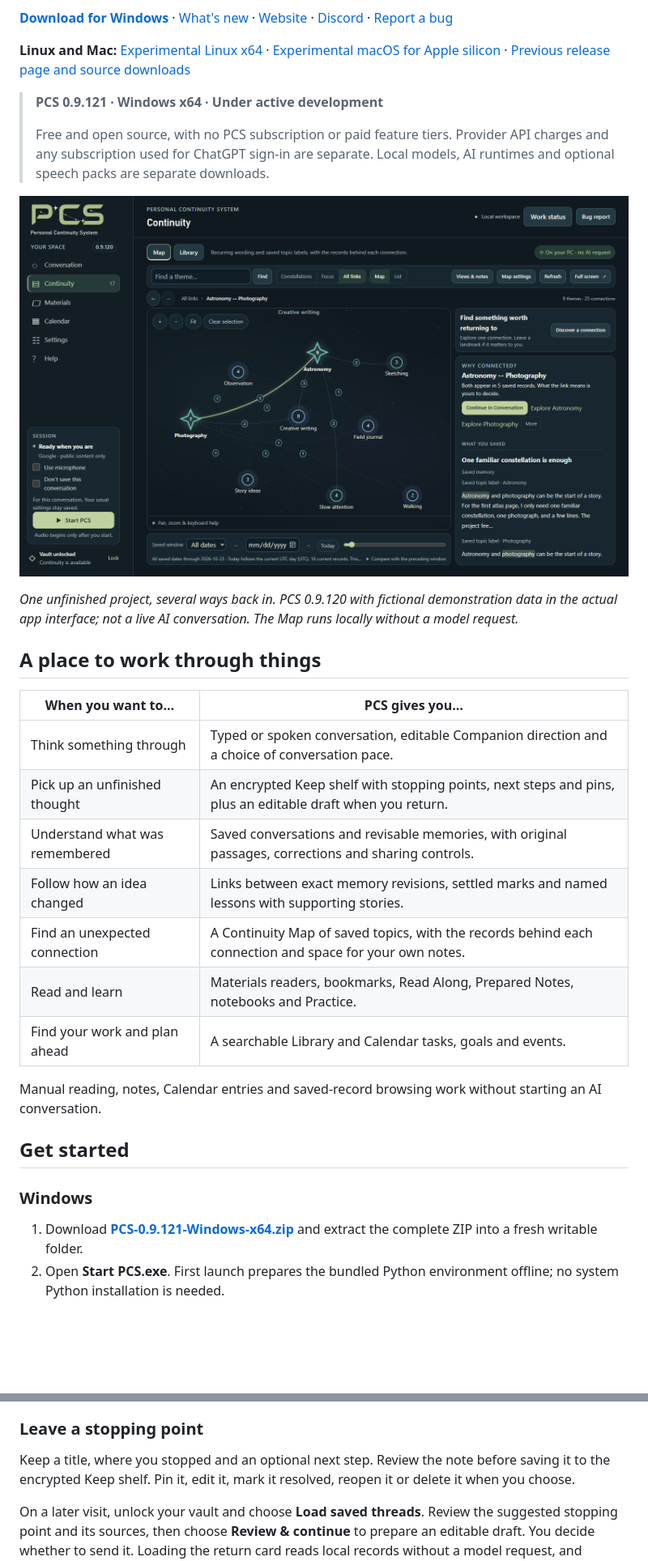
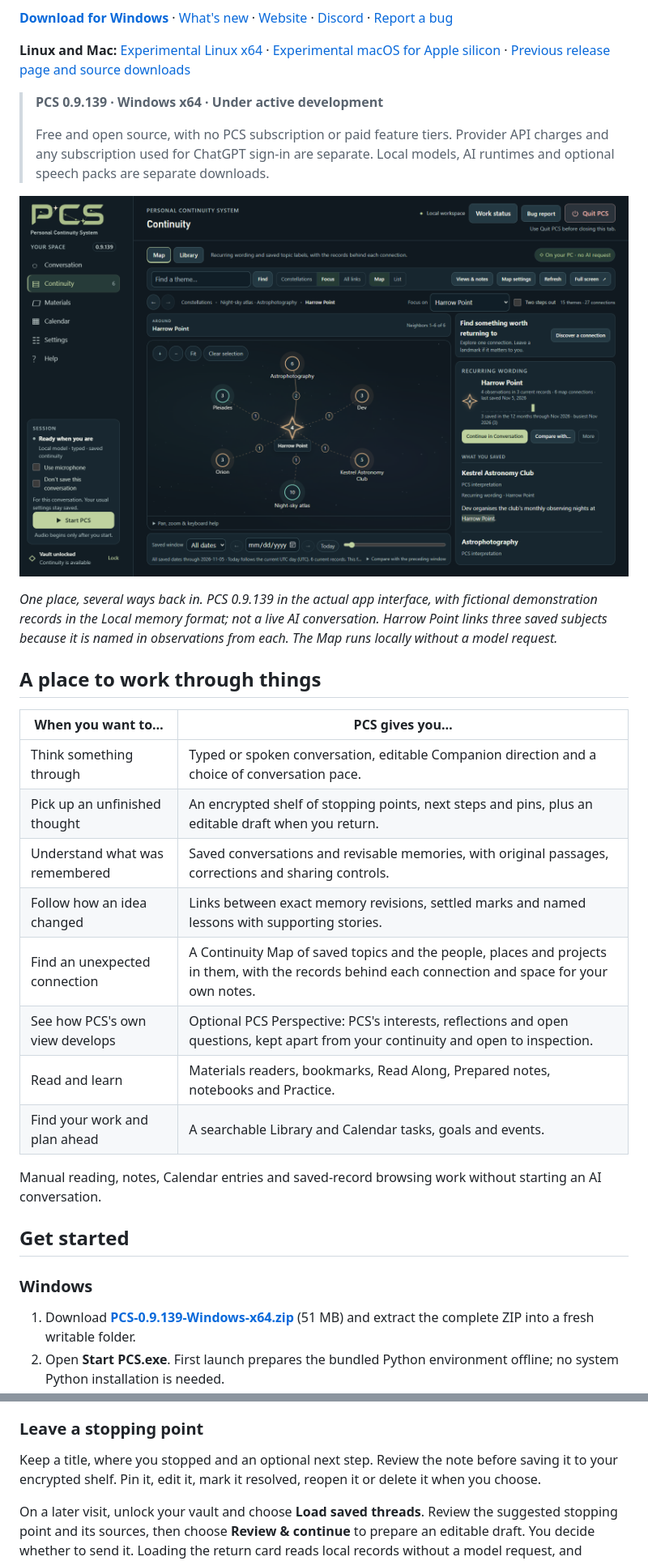
Before and after one commit to PCS-PersonalContinuitySystem/PCS, a Markdown page: README.md, 2 parts joined by grey strips. Shown at 81% size. Drawn GitHub-style; pictures changed too: assets/pcs-continuity-map-0.9.139.png (added); blank space fills up the shorter version.

```diff
--- a/README.md
+++ b/README.md
@@ -10,24 +10,25 @@ Some thoughts need more than one conversation. PCS brings AI conversation, revis
 
 **Linux and Mac:** [Experimental Linux x64][linux-experimental] · [Experimental macOS for Apple silicon][mac-experimental] · [Previous release page and source downloads][older-platforms]
 
-> **PCS 0.9.121 · Windows x64 · Under active development**
+> **PCS 0.9.139 · Windows x64 · Under active development**
 >
 > Free and open source, with no PCS subscription or paid feature tiers. Provider API charges and any subscription used for ChatGPT sign-in are separate. Local models, AI runtimes and optional speech packs are separate downloads.
 
-![PCS 0.9.120 Continuity Map showing connections between astronomy, photography and creative writing, alongside the saved records behind a connection.](assets/pcs-continuity-map-0.9.120.png)
+![PCS 0.9.139 Continuity Map focused on Harrow Point, a place named in saved observations about astrophotography, an astronomy club and a night-sky atlas, alongside the saved records behind it.](assets/pcs-continuity-map-0.9.139.png)
 
-*One unfinished project, several ways back in. PCS 0.9.120 with fictional demonstration data in the actual app interface; not a live AI conversation. The Map runs locally without a model request.*
+*One place, several ways back in. PCS 0.9.139 in the actual app interface, with fictional demonstration records in the Local memory format; not a live AI conversation. Harrow Point links three saved subjects because it is named in observations from each. The Map runs locally without a model request.*
 
 ## A place to work through things
 
 | When you want to… | PCS gives you… |
 | --- | --- |
 | Think something through | Typed or spoken conversation, editable Companion direction and a choice of conversation pace. |
-| Pick up an unfinished thought | An encrypted Keep shelf with stopping points, next steps and pins, plus an editable draft when you return. |
+| Pick up an unfinished thought | An encrypted shelf of stopping points, next steps and pins, plus an editable draft when you return. |
 | Understand what was remembered | Saved conversations and revisable memories, with original passages, corrections and sharing controls. |
 | Follow how an idea changed | Links between exact memory revisions, settled marks and named lessons with supporting stories. |
-| Find an unexpected connection | A Continuity Map of saved topics, with the records behind each connection and space for your own notes. |
-| Read and learn | Materials readers, bookmarks, Read Along, Prepared Notes, notebooks and Practice. |
+| Find an unexpected connection | A Continuity Map of saved topics and the people, places and projects in them, with the records behind each connection and space for your own notes. |
+| See how PCS's own view develops | Optional PCS Perspective: PCS's interests, reflections and open questions, kept apart from your continuity and open to inspection. |
+| Read and learn | Materials readers, bookmarks, Read Along, Prepared notes, notebooks and Practice. |
 | Find your work and plan ahead | A searchable Library and Calendar tasks, goals and events. |
 
 Manual reading, notes, Calendar entries and saved-record browsing work without starting an AI conversation.
@@ -36,5 +37,5 @@ Manual reading, notes, Calendar entries and saved-record browsing work without s
 
 ### Windows
 
-1. Download **[PCS-0.9.121-Windows-x64.zip][windows]** and extract the complete ZIP into a fresh writable folder.
+1. Download **[PCS-0.9.139-Windows-x64.zip][windows]** (51 MB) and extract the complete ZIP into a fresh writable folder.
 2. Open **Start PCS.exe**. First launch prepares the bundled Python environment offline; no system Python installation is needed.
@@ -66,7 +69,7 @@ If you prefer a broader start, **Build my starting map** offers six optional ope
 
 ### Leave a stopping point
 
-Keep a title, where you stopped and an optional next step. Review the note before saving it to the encrypted Keep shelf. Pin it, edit it, mark it resolved, reopen it or delete it when you choose.
+Keep a title, where you stopped and an optional next step. Review the note before saving it to your encrypted shelf. Pin it, edit it, mark it resolved, reopen it or delete it when you choose.
 
 On a later visit, unlock your vault and choose **Load saved threads**. Review the suggested stopping point and its sources, then choose **Review & continue** to prepare an editable draft. You decide whether to send it. Loading the return card reads local records without a model request, and existing unsent text is protected.
 
```
Also changed, not shown: other parts of README.md (+47 -32 lines).
